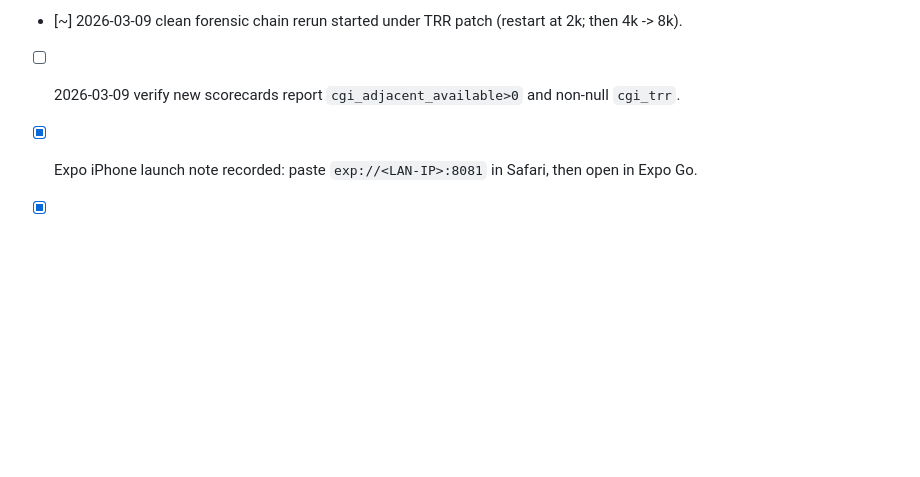
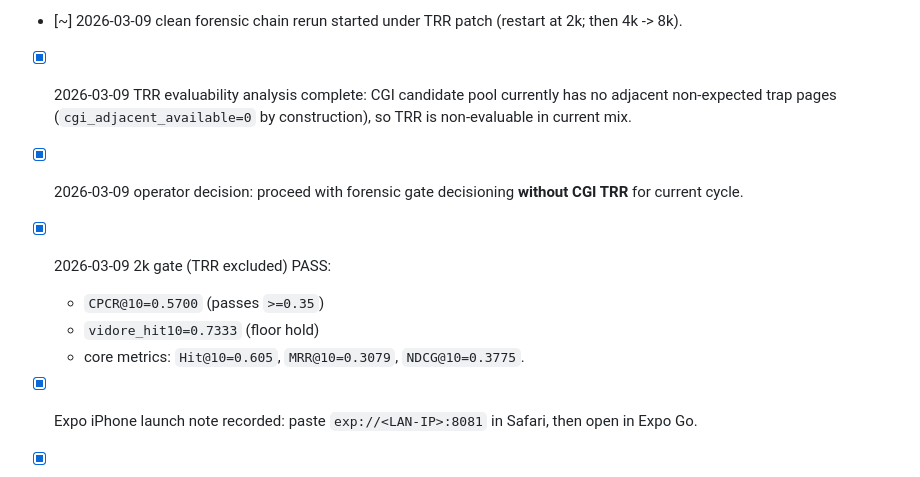
Before and after one commit to nate-walter/GemmPali, a Markdown page: CHECKLIST.md, the part around the change. Drawn GitHub-style; blank space fills up the shorter version.

```diff
--- a/CHECKLIST.md
+++ b/CHECKLIST.md
@@ -128,7 +128,12 @@ Execution lock reminder:
 - [x] 2026-03-09 TRR evaluability root cause identified: random global negative sampling did not guarantee same-doc adjacent trap candidates for CGI rows.
 - [x] 2026-03-09 patch applied: inject same-doc adjacent-page negatives for CGI rows before random negative fill (scoring math unchanged).
 - [~] 2026-03-09 clean forensic chain rerun started under TRR patch (restart at 2k; then 4k -> 8k).
-- [ ] 2026-03-09 verify new scorecards report `cgi_adjacent_available>0` and non-null `cgi_trr`.
+- [x] 2026-03-09 TRR evaluability analysis complete: CGI candidate pool currently has no adjacent non-expected trap pages (`cgi_adjacent_available=0` by construction), so TRR is non-evaluable in current mix.
+- [x] 2026-03-09 operator decision: proceed with forensic gate decisioning **without CGI TRR** for current cycle.
+- [x] 2026-03-09 2k gate (TRR excluded) PASS:
+  - `CPCR@10=0.5700` (passes `>=0.35`)
+  - `vidore_hit10=0.7333` (floor hold)
+  - core metrics: `Hit@10=0.605`, `MRR@10=0.3079`, `NDCG@10=0.3775`.
 - [x] Expo iPhone launch note recorded: paste `exp://<LAN-IP>:8081` in Safari, then open in Expo Go.
 - [x] Keep all long-term datasets on HDD.
 - [x] Use NVMe only as temporary training cache, staged per phase.
```
Also changed, not shown: README.md (+23 -12 lines).
